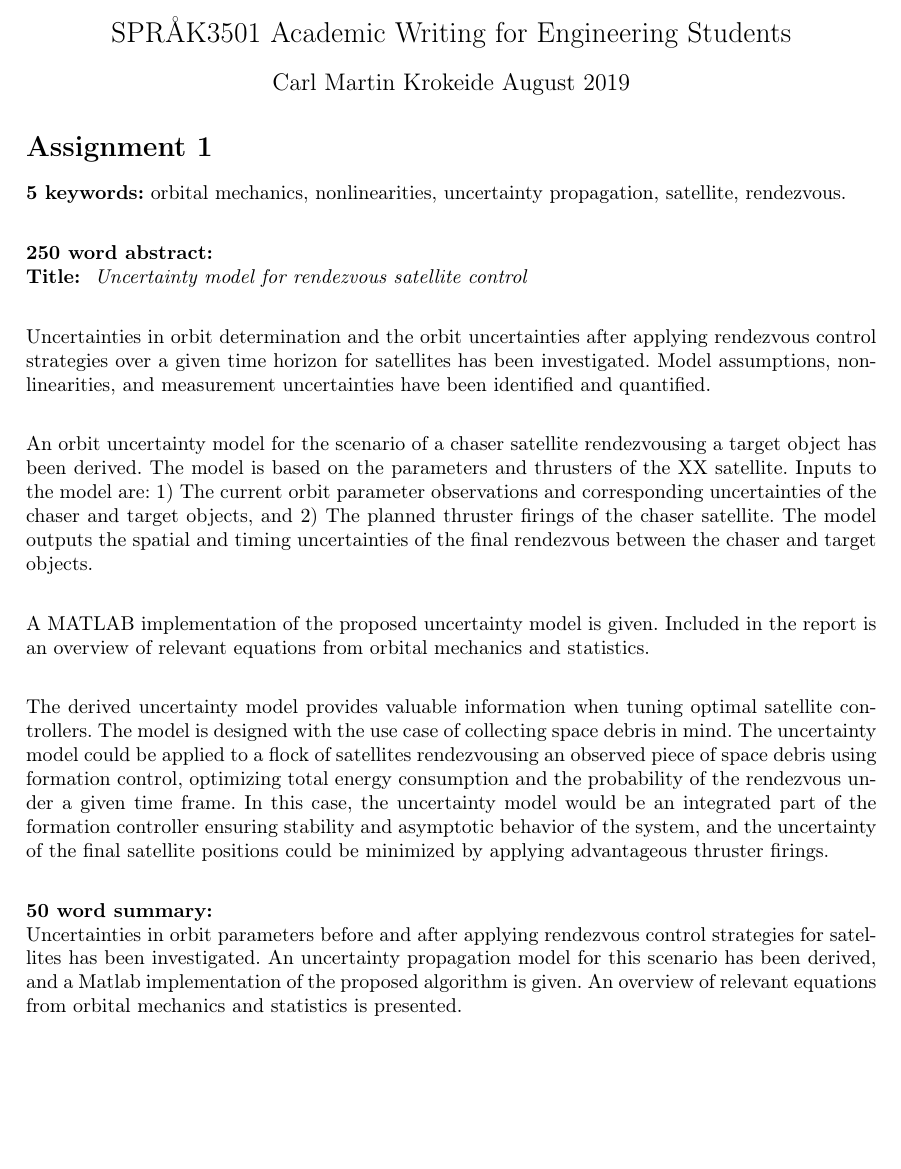
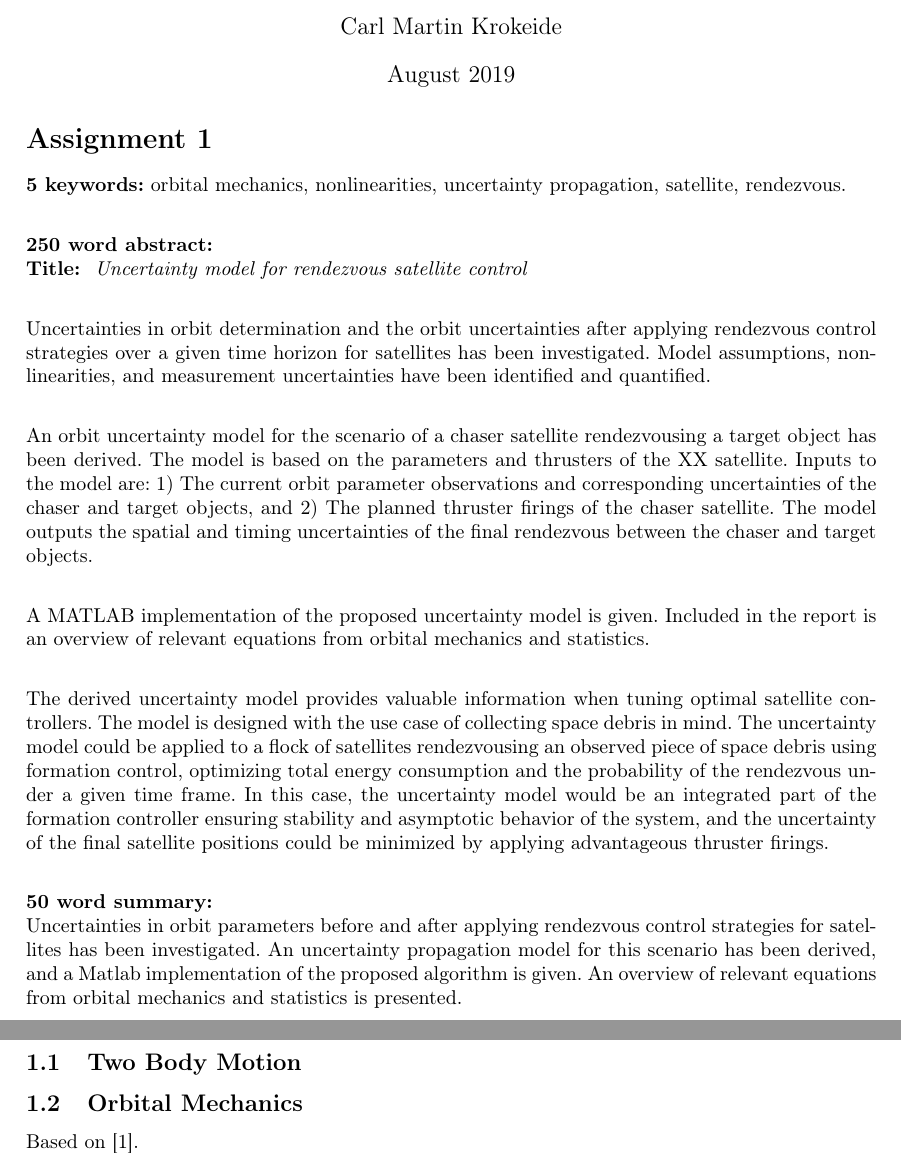
Before and after one commit to carlkrok/prosjektoppgave_h19, a LaTeX document (AW_main.tex, which reads AW_background.tex): part of the page before the commit and two parts of pages 1 and 2 of 3 after it, the two joined at a grey line, cut at the place of the change, the shorter picture padded with empty space. Compiled offline with pdfLaTeX.

Commit message:
Added sections to AW paper

```diff
--- /dev/null
+++ b/AW_background.tex
@@ -0,0 +1,11 @@
+
+\section{Background Theory}
+
+% Background theory on orbital mechanics and statistics to be added in this section.
+
+\subsection{Two Body Motion}
+
+
+\subsection{Orbital Mechanics}
+
+Based on \cite{Curtis2009}.
--- a/AW_main.tex
+++ b/AW_main.tex
@@ -23,7 +23,8 @@
 \begin{center}
 \Large SPRÅK3501 Academic Writing for Engineering Students \\
 \vspace{10pt}
-\large Carl Martin Krokeide
+\large Carl Martin Krokeide \\
+\vspace{10pt}
 \large August 2019
 \end{center}
 \end{titlepage}
```
Also changed, not shown: AW_main.tex (8 more changed lines).
